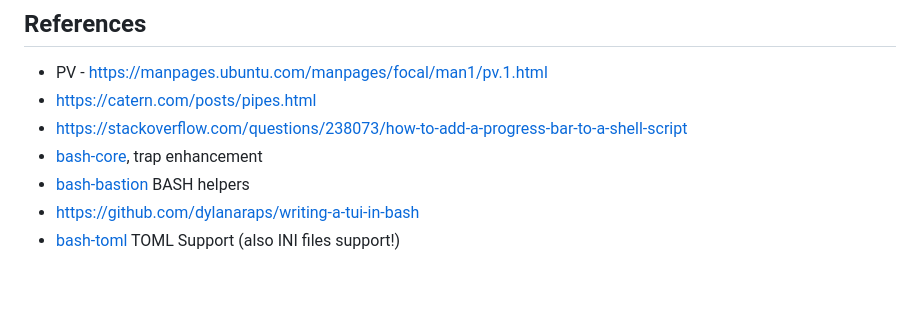
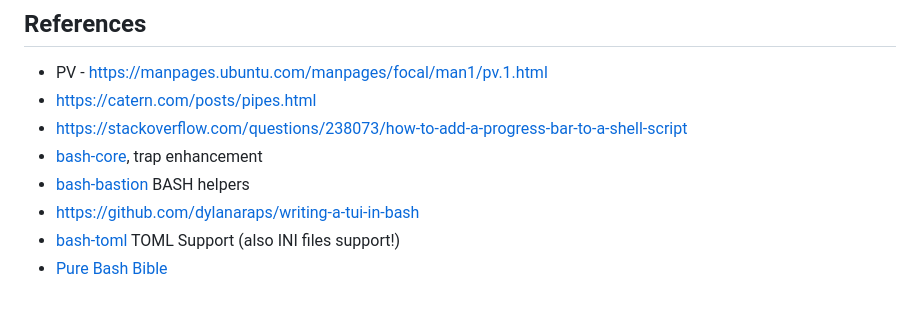
Before and after one commit to OleksandrKucherenko/e-bash, a Markdown page: README.md, the part around the change. GitHub-like rendering.

Commit message:
wip: more references

```diff
--- a/README.md
+++ b/README.md
@@ -634,3 +634,4 @@ demos/demo.emojis.sh
 - [bash-bastion](https://github.com/bash-bastion) BASH helpers
 - https://github.com/dylanaraps/writing-a-tui-in-bash
 - [bash-toml](https://github.com/bash-bastion/bash-toml) TOML Support (also INI files support!)
+- [Pure Bash Bible](https://github.com/dylanaraps/pure-bash-bible)
```
